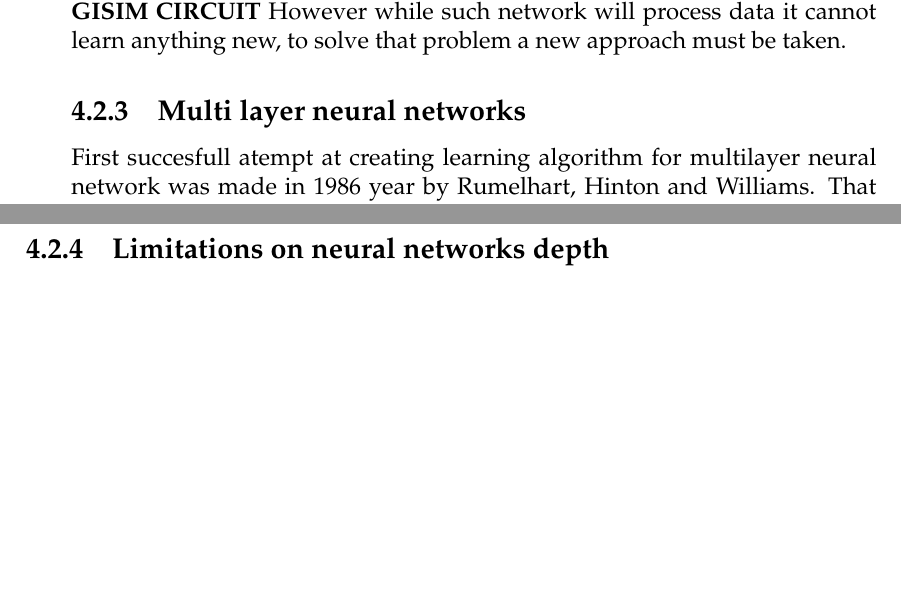
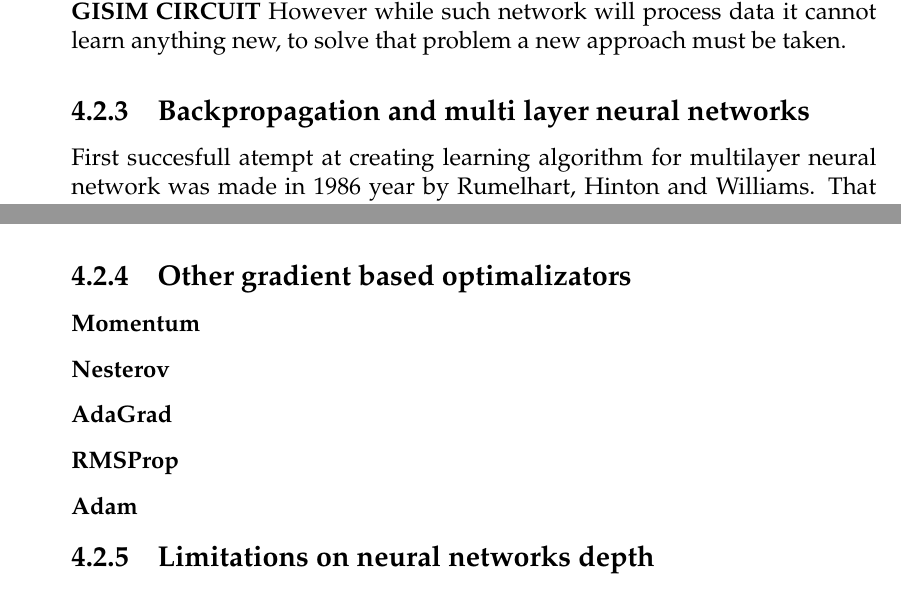
Before and after one commit to Regule/phd, a LaTeX thesis (paper/phd.tex, which reads paper/chapters/neural_networks.tex): two parts of pages 36 and 37 of 55 before the commit and two parts of pages 36 and 38 of 55 after it, joined at a grey line, cut so that both start at the same text, the shorter picture padded with empty space. Compiled offline with pdfLaTeX.

Commit message:
More on neural networks

```diff
--- a/paper/chapters/neural_networks.tex
+++ b/paper/chapters/neural_networks.tex
@@ -140,7 +140,7 @@ However while such network will process data it cannot learn anything new, to so
 problem a new approach must be taken.
 
 %----------------------------------------------------------------------------------------------------
-\subsection{Multi layer neural networks}
+\subsection{Backpropagation and multi layer neural networks}
 First succesfull atempt at creating learning algorithm for multilayer neural network was made
 in 1986 year by Rumelhart, Hinton and Williams. That algorithm was a backpropagation and as it
 requires calcualation of simple gradient underlying activation function must be differentiable.
@@ -202,6 +202,13 @@ learning algorithm as two small value can result in slow convergence rate and hi
 getting stuck in local minima. On the other hand high learning rate may result in algorithm
 jumping over desired solution and never converging on it. \textbf{TODO: IMAGE WITH LOCAL MINIMA}
 
+%----------------------------------------------------------------------------------------------------
+\subsection{Other gradient based optimalizators}
+\subsubsection{Momentum}
+\subsubsection{Nesterov}
+\subsubsection{AdaGrad}
+\subsubsection{RMSProp}
+\subsubsection{Adam}
 
 %----------------------------------------------------------------------------------------------------
 \subsection{Limitations on neural networks depth}
```
